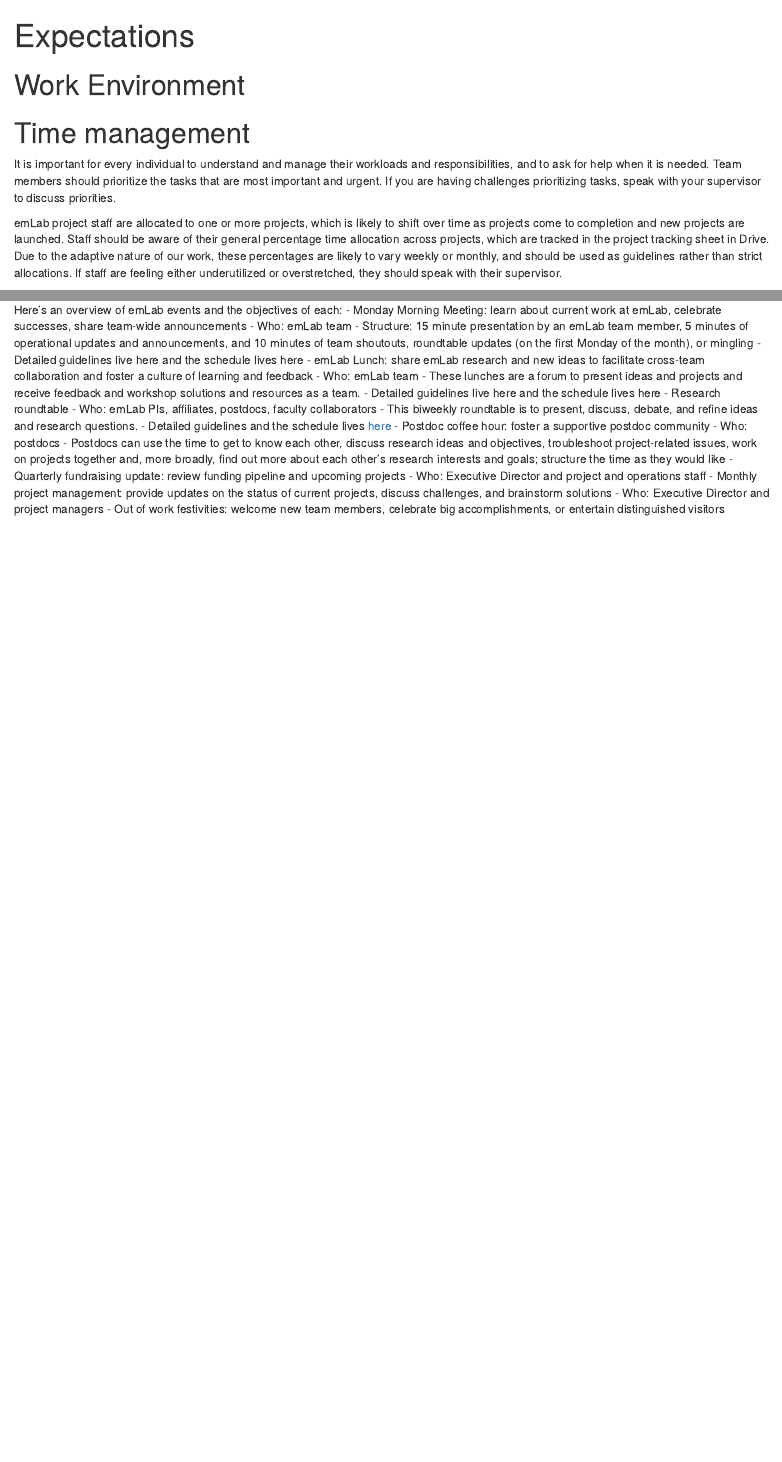
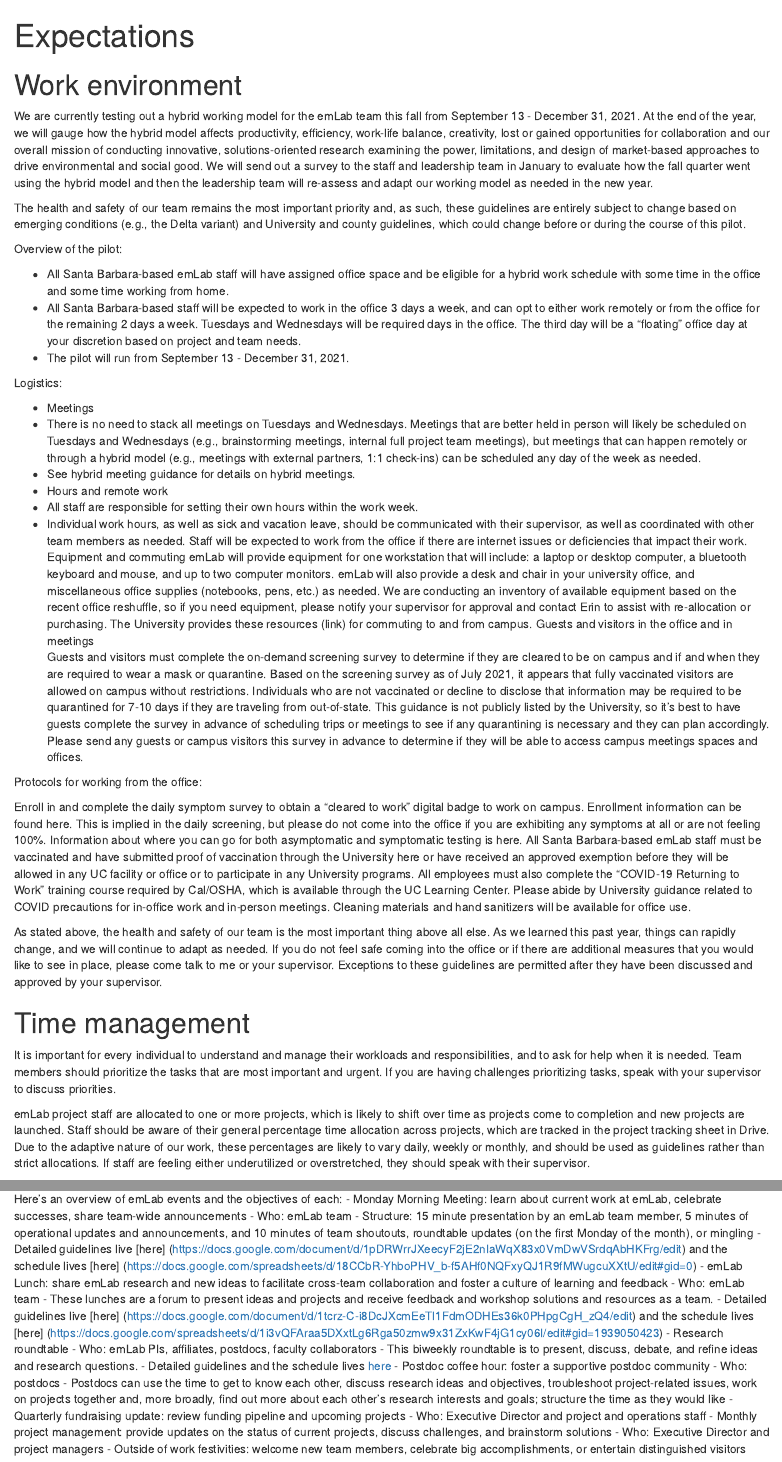
Before and after one commit to emlab-ucsb/emlab-manual, an R Markdown document (05_expectations.Rmd): the page in a window 1100 px wide, from its top, and a second part further down, joined at a grey line. Rendered offline with R 4.5, knitr and Pandoc, with nearby package versions.

Commit message:
Update 05_expectations.Rmd
Need to finish formatting and links in work environment section

```diff
--- a/05_expectations.Rmd
+++ b/05_expectations.Rmd
@@ -3,12 +3,54 @@ title: "Expectations"
 output: html_document
 ---
 
-# Work Environment
+# Work environment
+
+We are currently testing out a hybrid working model for the emLab team this fall from September 13 - December 31, 2021. At the end of the year, we will gauge how the hybrid model affects productivity, efficiency, work-life balance, creativity, lost or gained opportunities for collaboration and our overall mission of conducting innovative, solutions-oriented research examining the power, limitations, and design of market-based approaches to drive environmental and social good. We will send out a survey to the staff and leadership team in January to evaluate how the fall quarter went using the hybrid model and then the leadership team will re-assess and adapt our working model as needed in the new year.
+
+The health and safety of our team remains the most important priority and, as such, these guidelines are entirely subject to change based on emerging conditions (e.g., the Delta variant) and University and county guidelines, which could change before or during the course of this pilot.
+
+Overview of the pilot:
+
+- All Santa Barbara-based emLab staff will have assigned office space and be eligible for a hybrid work schedule with some time in the office and some time working from home.
+- All Santa Barbara-based staff will be expected to work in the office 3 days a week, and can opt to either work remotely or from the office for the remaining 2 days a week.
+  Tuesdays and Wednesdays will be required days in the office. The third day will be a “floating” office day at your discretion based on project and team needs.
+- The pilot will run from September 13 - December 31, 2021.
+
+Logistics:
+
+- Meetings
+ - There is no need to stack all meetings on Tuesdays and Wednesdays. Meetings that are better held in person will likely be scheduled on Tuesdays and Wednesdays (e.g.,           brainstorming meetings, internal full project team meetings), but meetings that can happen remotely or through a hybrid model (e.g., meetings with external partners, 1:1       check-ins) can be scheduled any day of the week as needed.
+ - See hybrid meeting guidance for details on hybrid meetings.
+- Hours and remote work
+ - All staff are responsible for setting their own hours within the work week.
+ - Individual work hours, as well as sick and vacation leave, should be communicated with their supervisor, as well as coordinated with other team members as needed.
+Staff will be expected to work from the office if there are internet issues or deficiencies that impact their work.
+Equipment and commuting
+emLab will provide equipment for one workstation that will include: a laptop or desktop computer, a bluetooth keyboard and mouse, and up to two computer monitors. emLab will also provide a desk and chair in your university office, and miscellaneous office supplies (notebooks, pens, etc.) as needed.
+We are conducting an inventory of available equipment based on the recent office reshuffle, so if you need equipment, please notify your supervisor for approval and contact Erin to assist with re-allocation or purchasing.
+The University provides these resources (link) for commuting to and from campus.
+Guests and visitors in the office and in meetings
+Guests and visitors must complete the on-demand screening survey to determine if they are cleared to be on campus and if and when they are required to wear a mask or quarantine.
+Based on the screening survey as of July 2021, it appears that fully vaccinated visitors are allowed on campus without restrictions. Individuals who are not vaccinated or decline to disclose that information may be required to be quarantined for 7-10 days if they are traveling from out-of-state. This guidance is not publicly listed by the University, so it's best to have guests complete the survey in advance of scheduling trips or meetings to see if any quarantining is necessary and they can plan accordingly.
+Please send any guests or campus visitors this survey in advance to determine if they will be able to access campus meetings spaces and offices.
+
+Protocols for working from the office:
+
+Enroll in and complete the daily symptom survey to obtain a “cleared to work” digital badge to work on campus. Enrollment information can be found here.
+This is implied in the daily screening, but please do not come into the office if you are exhibiting any symptoms at all or are not feeling 100%.
+Information about where you can go for both asymptomatic and symptomatic testing is here.
+All Santa Barbara-based emLab staff must be vaccinated and have submitted proof of vaccination through the University here or have received an approved exemption before they will be allowed in any UC facility or office or to participate in any University programs.
+All employees must also complete the “COVID-19 Returning to Work” training course required by Cal/OSHA, which is available through the UC Learning Center.
+Please abide by University guidance related to COVID precautions for in-office work and in-person meetings.
+Cleaning materials and hand sanitizers will be available for office use.
+
+As stated above, the health and safety of our team is the most important thing above all else. As we learned this past year, things can rapidly change, and we will continue to adapt as needed. If you do not feel safe coming into the office or if there are additional measures that you would like to see in place, please come talk to me or your supervisor. Exceptions to these guidelines are permitted after they have been discussed and approved by your supervisor.
+
 
 # Time management
 It is important for every individual to understand and manage their workloads and responsibilities, and to ask for help when it is needed. Team members should prioritize the tasks that are most important and urgent. If you are having challenges prioritizing tasks, speak with your supervisor to discuss priorities.
 
-emLab project staff are allocated to one or more projects, which is likely to shift over time as projects come to completion and new projects are launched. Staff should be aware of their general percentage time allocation across projects, which are tracked in the project tracking sheet in Drive. Due to the adaptive nature of our work, these percentages are likely to vary weekly or monthly, and should be used as guidelines rather than strict allocations. If staff are feeling either underutilized or overstretched, they should speak with their supervisor.
+emLab project staff are allocated to one or more projects, which is likely to shift over time as projects come to completion and new projects are launched. Staff should be aware of their general percentage time allocation across projects, which are tracked in the project tracking sheet in Drive. Due to the adaptive nature of our work, these percentages are likely to vary daily, weekly or monthly, and should be used as guidelines rather than strict allocations. If staff are feeling either underutilized or overstretched, they should speak with their supervisor.
 
 # Principal Investigators
 Coming soon
@@ -38,11 +80,11 @@ Here’s an overview of emLab events and the objectives of each:
 - Monday Morning Meeting: learn about current work at emLab, celebrate successes, share team-wide announcements
   - Who: emLab team
   - Structure: 15 minute presentation by an emLab team member, 5 minutes of operational updates and announcements, and 10 minutes of team shoutouts, roundtable updates (on the     first Monday of the month), or mingling
-  - Detailed guidelines live here and the schedule lives here
+  - Detailed guidelines live [here] (https://docs.google.com/document/d/1pDRWrrJXeecyF2jE2nIaWqX83x0VmDwVSrdqAbHKFrg/edit) and the schedule lives [here] (https://docs.google.com/spreadsheets/d/18CCbR-YhboPHV_b-f5AHf0NQFxyQJ1R9fMWugcuXXtU/edit#gid=0)
 - emLab Lunch: share emLab research and new ideas to facilitate cross-team collaboration and foster a culture of learning and feedback
   - Who: emLab team
   - These lunches are a forum to present ideas and projects and receive feedback and workshop solutions and resources as a team.
-  - Detailed guidelines live here and the schedule lives here
+  - Detailed guidelines live [here] (https://docs.google.com/document/d/1tcrz-C-i8DcJXcmEeTl1FdmODHEs36k0PHpgCgH_zQ4/edit) and the schedule lives [here] (https://docs.google.com/spreadsheets/d/1i3vQFAraa5DXxtLg6Rga50zmw9x31ZxKwF4jG1cy06I/edit#gid=1939050423)
 - Research roundtable
   - Who: emLab PIs, affiliates, postdocs, faculty collaborators
   - This biweekly roundtable is to present, discuss, debate, and refine ideas and research questions.
@@ -54,4 +96,4 @@ Here’s an overview of emLab events and the objectives of each:
   - Who: Executive Director and project and operations staff
 - Monthly project management: provide updates on the status of current projects, discuss challenges, and brainstorm solutions
   - Who: Executive Director and project managers
-- Out of work festivities: welcome new team members, celebrate big accomplishments, or entertain distinguished visitors
+- Outside of work festivities: welcome new team members, celebrate big accomplishments, or entertain distinguished visitors
```
